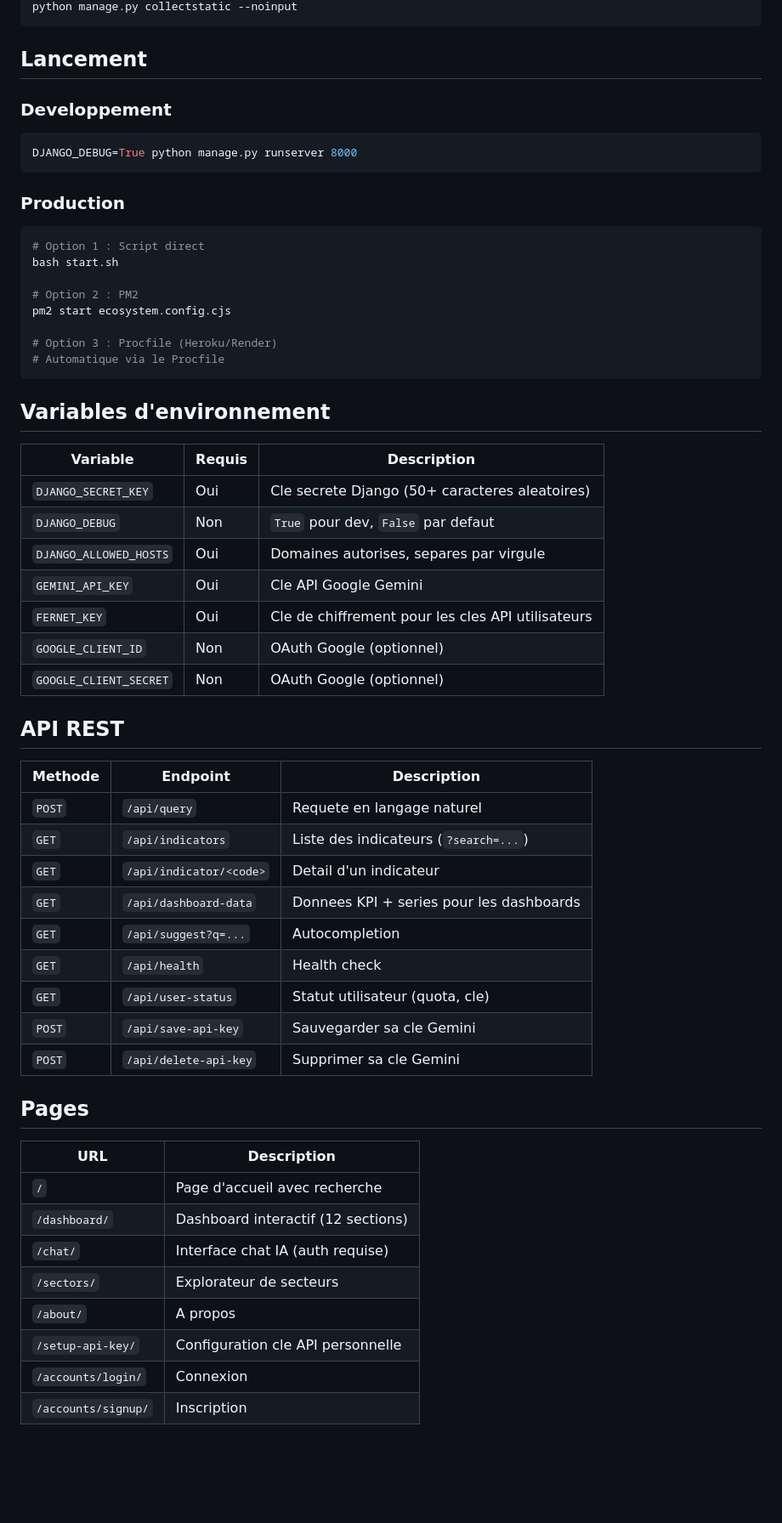
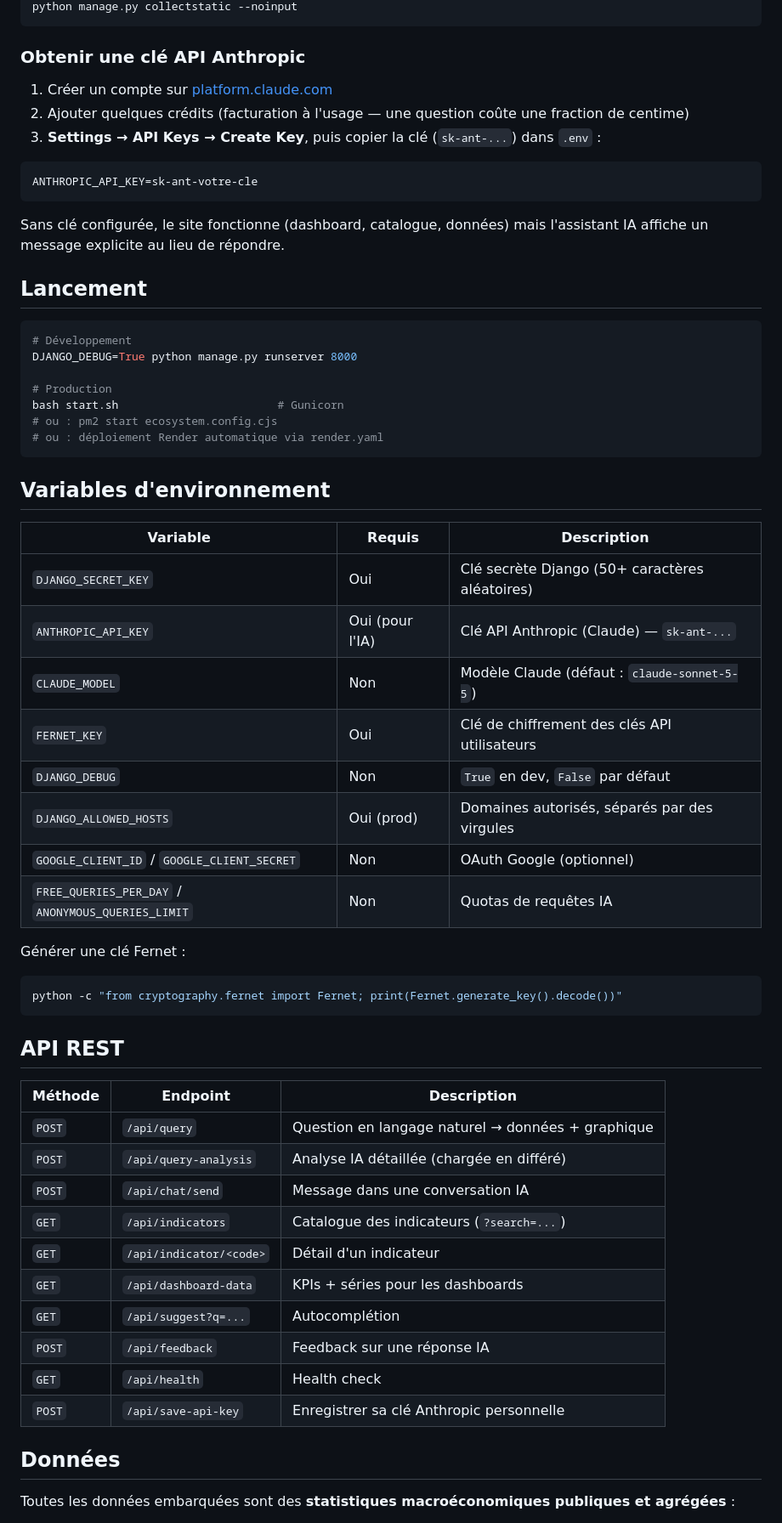
Before and after one commit to Kermah01/ASK-FOR-DATA, a Markdown page: README.md, the part around one of its changes. Shown at 85% size. GitHub-like rendering; blank space fills up the shorter version.

````diff
--- a/README.md
+++ b/README.md
@@ -76,63 +55,65 @@ python manage.py migrate
 python manage.py collectstatic --noinput
 ```
 
+### Obtenir une clé API Anthropic
+
+1. Créer un compte sur [platform.claude.com](https://platform.claude.com/)
+2. Ajouter quelques crédits (facturation à l'usage — une question coûte une fraction de centime)
+3. **Settings → API Keys → Create Key**, puis copier la clé (`sk-ant-...`) dans `.env` :
+
+```bash
+ANTHROPIC_API_KEY=sk-ant-votre-cle
+```
+
+Sans clé configurée, le site fonctionne (dashboard, catalogue, données) mais l'assistant IA affiche un message explicite au lieu de répondre.
+
 ## Lancement
 
-### Developpement
+```bash
+# Développement
+DJANGO_DEBUG=True python manage.py runserver 8000
 
-```bash
-DJANGO_DEBUG=True python manage.py runserver 8000
-```
-
-### Production
-
-```bash
-# Option 1 : Script direct
-bash start.sh
-
-# Option 2 : PM2
-pm2 start ecosystem.config.cjs
-
-# Option 3 : Procfile (Heroku/Render)
-# Automatique via le Procfile
+# Production
+bash start.sh                        # Gunicorn
+# ou : pm2 start ecosystem.config.cjs
+# ou : déploiement Render automatique via render.yaml
 ```
 
 ## Variables d'environnement
 
 | Variable | Requis | Description |
 |----------|--------|-------------|
-| `DJANGO_SECRET_KEY` | Oui | Cle secrete Django (50+ caracteres aleatoires) |
-| `DJANGO_DEBUG` | Non | `True` pour dev, `False` par defaut |
-| `DJANGO_ALLOWED_HOSTS` | Oui | Domaines autorises, separes par virgule |
-| `GEMINI_API_KEY` | Oui | Cle API Google Gemini |
-| `FERNET_KEY` | Oui | Cle de chiffrement pour les cles API utilisateurs |
-| `GOOGLE_CLIENT_ID` | Non | OAuth Google (optionnel) |
-| `GOOGLE_CLIENT_SECRET` | Non | OAuth Google (optionnel) |
+| `DJANGO_SECRET_KEY` | Oui | Clé secrète Django (50+ caractères aléatoires) |
+| `ANTHROPIC_API_KEY` | Oui (pour l'IA) | Clé API Anthropic (Claude) — `sk-ant-...` |
+| `CLAUDE_MODEL` | Non | Modèle Claude (défaut : `claude-sonnet-5-5`) |
+| `FERNET_KEY` | Oui | Clé de chiffrement des clés API utilisateurs |
+| `DJANGO_DEBUG` | Non | `True` en dev, `False` par défaut |
+| `DJANGO_ALLOWED_HOSTS` | Oui (prod) | Domaines autorisés, séparés par des virgules |
+| `GOOGLE_CLIENT_ID` / `GOOGLE_CLIENT_SECRET` | Non | OAuth Google (optionnel) |
+| `FREE_QUERIES_PER_DAY` / `ANONYMOUS_QUERIES_LIMIT` | Non | Quotas de requêtes IA |
+
+Générer une clé Fernet :
+
+```bash
+python -c "from cryptography.fernet import Fernet; print(Fernet.generate_key().decode())"
+```
 
 ## API REST
 
-| Methode | Endpoint | Description |
+| Méthode | Endpoint | Description |
 |---------|----------|-------------|
-| `POST` | `/api/query` | Requete en langage naturel |
-| `GET` | `/api/indicators` | Liste des indicateurs (`?search=...`) |
-| `GET` | `/api/indicator/<code>` | Detail d'un indicateur |
-| `GET` | `/api/dashboard-data` | Donnees KPI + series pour les dashboards |
-| `GET` | `/api/suggest?q=...` | Autocompletion |
+| `POST` | `/api/query` | Question en langage naturel → données + graphique |
+| `POST` | `/api/query-analysis` | Analyse IA détaillée (chargée en différé) |
+| `POST` | `/api/chat/send` | Message dans une conversation IA |
+| `GET` | `/api/indicators` | Catalogue des indicateurs (`?search=...`) |
+| `GET` | `/api/indicator/<code>` | Détail d'un indicateur |
+| `GET` | `/api/dashboard-data` | KPIs + séries pour les dashboards |
+| `GET` | `/api/suggest?q=...` | Autocomplétion |
+| `POST` | `/api/feedback` | Feedback sur une réponse IA |
 | `GET` | `/api/health` | Health check |
-| `GET` | `/api/user-status` | Statut utilisateur (quota, cle) |
-| `POST` | `/api/save-api-key` | Sauvegarder sa cle Gemini |
-| `POST` | `/api/delete-api-key` | Supprimer sa cle Gemini |
+| `POST` | `/api/save-api-key` | Enregistrer sa clé Anthropic personnelle |
 
-## Pages
+## Données
 
-| URL | Description |
-|-----|-------------|
-| `/` | Page d'accueil avec recherche |
-| `/dashboard/` | Dashboard interactif (12 sections) |
-| `/chat/` | Interface chat IA (auth requise) |
-| `/sectors/` | Explorateur de secteurs |
-| `/about/` | A propos |
-| `/setup-api-key/` | Configuration cle API personnelle |
-| `/accounts/login/` | Connexion |
-| `/accounts/signup/` | Inscription |
+Toutes les données embarquées sont des **statistiques macroéconomiques publiques et agrégées** :
 
````
Also changed, not shown: other parts of README.md (+34 -54 lines).
